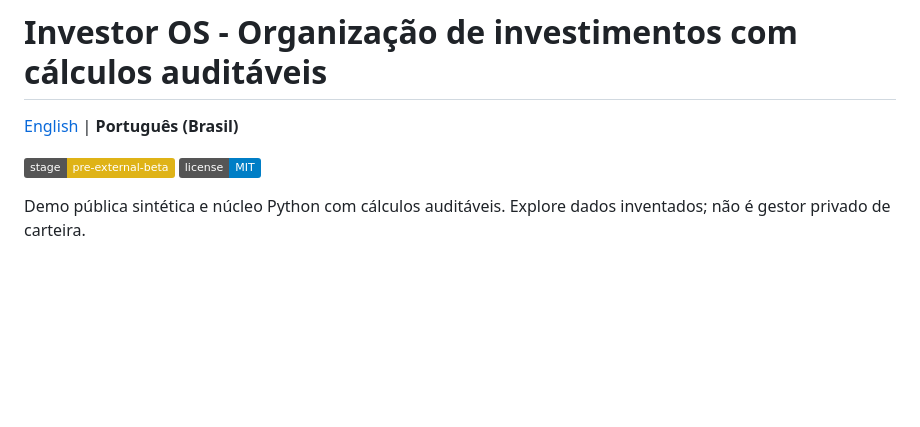
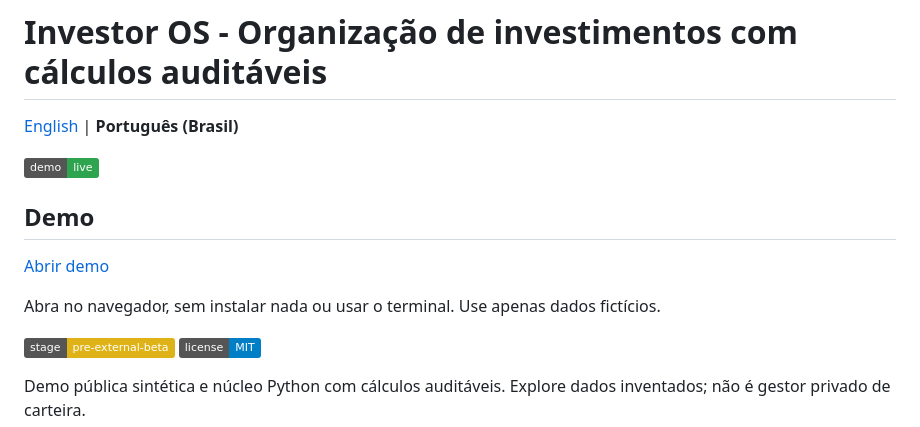
Before and after one commit to iurjoh/investor-os, a Markdown page: README.pt-BR.md, the part around the change. Drawn GitHub-style; badges without logos; blank space fills up the shorter version.

Commit message:
Update README.pt-BR.md with demo information
Added demo section with link and description in Portuguese.

```diff
--- a/README.pt-BR.md
+++ b/README.pt-BR.md
@@ -1,6 +1,14 @@
 # Investor OS - Organização de investimentos com cálculos auditáveis
 
 [English](README.md) | **Português (Brasil)**
+
+[![Abrir demo](https://img.shields.io/badge/demo-live-2ea44f)](https://investor-os-dashboard.pages.dev/)
+
+## Demo
+
+[Abrir demo](https://investor-os-dashboard.pages.dev/)
+
+Abra no navegador, sem instalar nada ou usar o terminal. Use apenas dados fictícios.
 
 ![Estágio: antes do beta externo](https://img.shields.io/badge/stage-pre--external--beta-yellow)
 ![Licença: MIT](https://img.shields.io/badge/license-MIT-blue)
```
